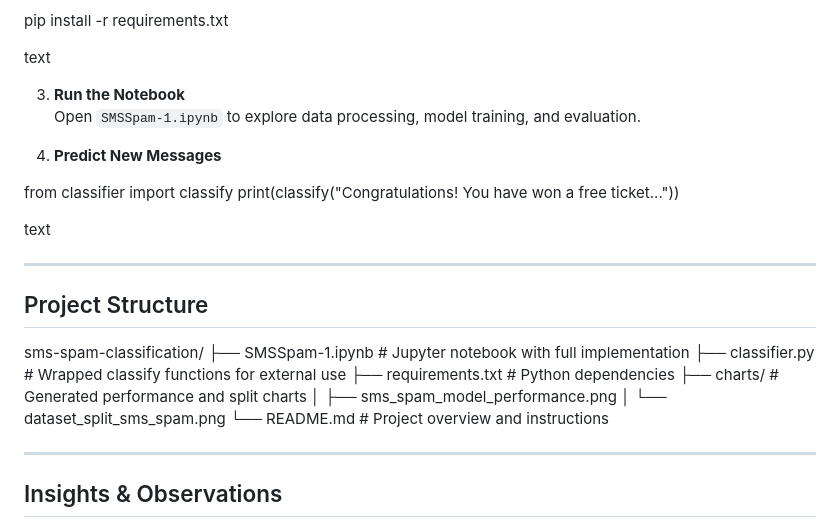
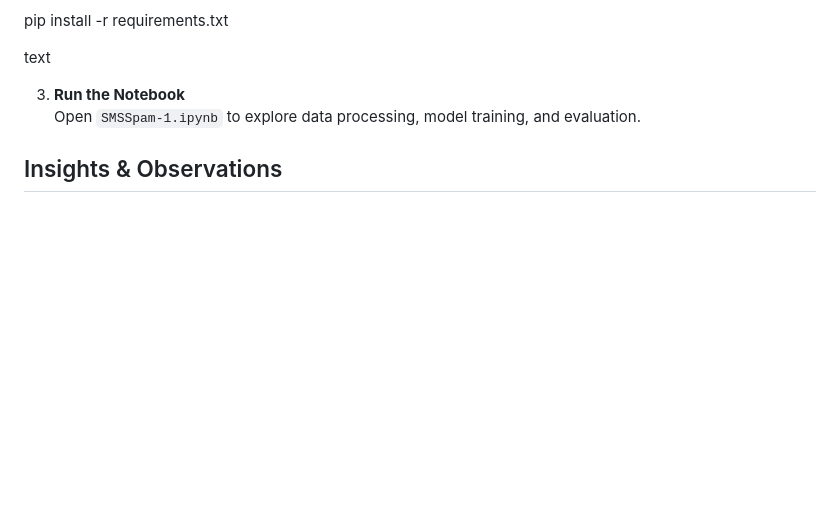
Before and after one commit to Pickase/SMSSpamDetection, a Markdown page: README.md, the part around the change. GitHub-like rendering; blank space fills up the shorter version.

```diff
--- a/README.md
+++ b/README.md
@@ -203,27 +203,6 @@ text
 3. **Run the Notebook**
 Open `SMSSpam-1.ipynb` to explore data processing, model training, and evaluation.
 
-4. **Predict New Messages**
-
-from classifier import classify
-print(classify("Congratulations! You have won a free ticket..."))
-
-text
-
----
-
-## Project Structure
-
-sms-spam-classification/
-├── SMSSpam-1.ipynb # Jupyter notebook with full implementation
-├── classifier.py # Wrapped classify functions for external use
-├── requirements.txt # Python dependencies
-├── charts/ # Generated performance and split charts
-│ ├── sms_spam_model_performance.png
-│ └── dataset_split_sms_spam.png
-└── README.md # Project overview and instructions
-
----
 
 ## Insights & Observations
 
```
